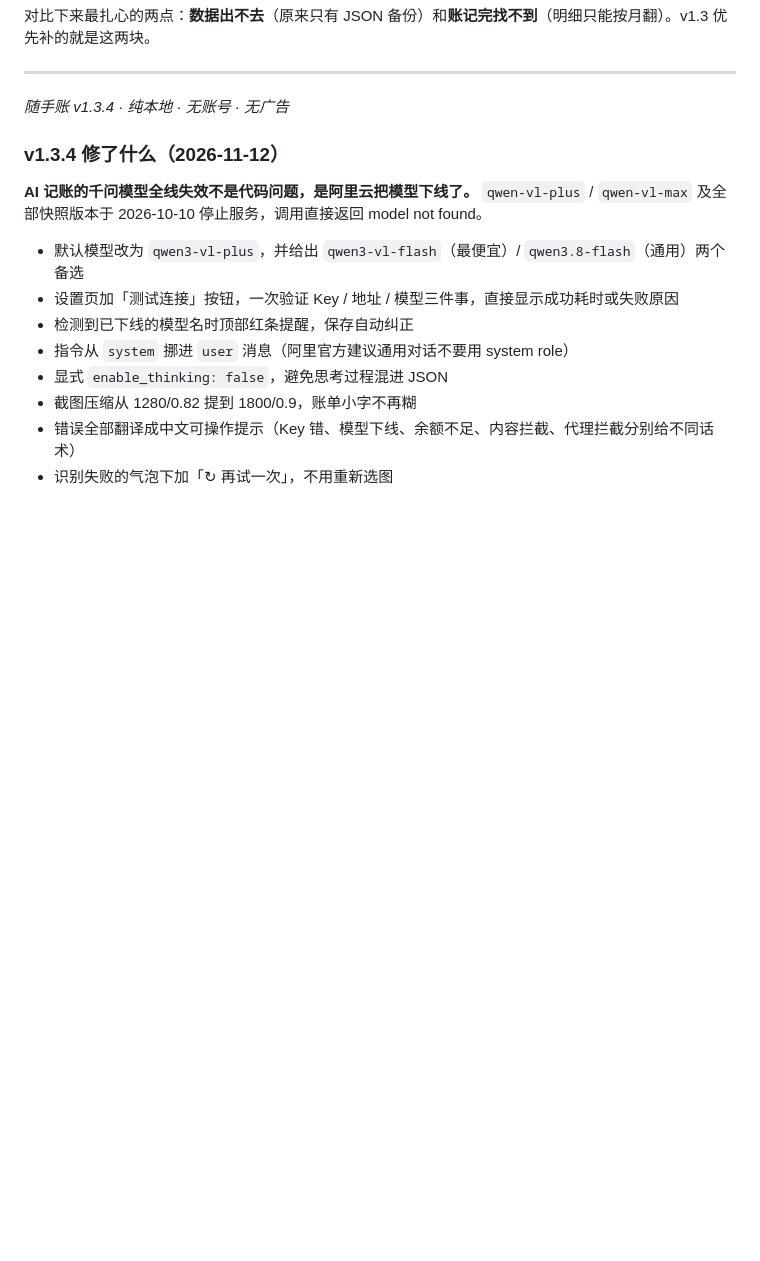
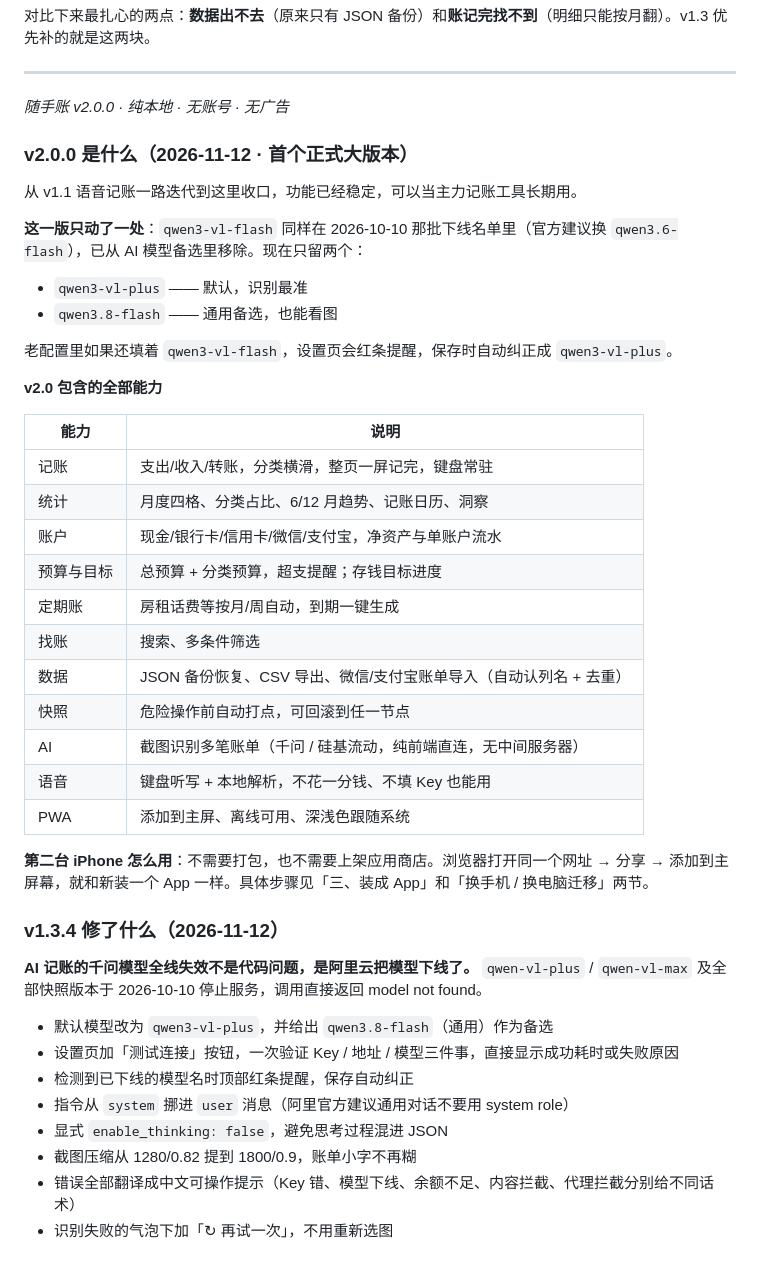
Before and after one commit to shanghaining489-sketch/suishouzhang, a Markdown page: README.md, the part around one of its changes. Rendered like a GitHub page; blank space fills up the shorter version.

Commit message:
随手账 v2.0.0 正式版：移除已下线的 qwen3-vl-flash，AI 模型只留 plus 与 qwen3.8-flash (README.md)

```diff
--- a/README.md
+++ b/README.md
@@ -216,13 +235,42 @@ https://shanghaining489-sketch.github.io/suishouzhang/
 
 ---
 
-*随手账 v1.3.4 · 纯本地 · 无账号 · 无广告*
+*随手账 v2.0.0 · 纯本地 · 无账号 · 无广告*
+
+### v2.0.0 是什么（2026-11-12 · 首个正式大版本）
+
+从 v1.1 语音记账一路迭代到这里收口，功能已经稳定，可以当主力记账工具长期用。
+
+**这一版只动了一处**：`qwen3-vl-flash` 同样在 2026-10-10 那批下线名单里（官方建议换 `qwen3.6-flash`），已从 AI 模型备选里移除。现在只留两个：
+
+- `qwen3-vl-plus` —— 默认，识别最准
+- `qwen3.8-flash` —— 通用备选，也能看图
+
+老配置里如果还填着 `qwen3-vl-flash`，设置页会红条提醒，保存时自动纠正成 `qwen3-vl-plus`。
+
+**v2.0 包含的全部能力**
+
+| 能力 | 说明 |
+|---|---|
+| 记账 | 支出/收入/转账，分类横滑，整页一屏记完，键盘常驻 |
+| 统计 | 月度四格、分类占比、6/12 月趋势、记账日历、洞察 |
+| 账户 | 现金/银行卡/信用卡/微信/支付宝，净资产与单账户流水 |
+| 预算与目标 | 总预算 + 分类预算，超支提醒；存钱目标进度 |
+| 定期账 | 房租话费等按月/周自动，到期一键生成 |
+| 找账 | 搜索、多条件筛选 |
+| 数据 | JSON 备份恢复、CSV 导出、微信/支付宝账单导入（自动认列名 + 去重） |
+| 快照 | 危险操作前自动打点，可回滚到任一节点 |
+| AI | 截图识别多笔账单（千问 / 硅基流动，纯前端直连，无中间服务器） |
+| 语音 | 键盘听写 + 本地解析，不花一分钱、不填 Key 也能用 |
+| PWA | 添加到主屏、离线可用、深浅色跟随系统 |
+
+**第二台 iPhone 怎么用**：不需要打包，也不需要上架应用商店。浏览器打开同一个网址 → 分享 → 添加到主屏幕，就和新装一个 App 一样。具体步骤见「三、装成 App」和「换手机 / 换电脑迁移」两节。
 
 ### v1.3.4 修了什么（2026-11-12）
 
 **AI 记账的千问模型全线失效不是代码问题，是阿里云把模型下线了。** `qwen-vl-plus` / `qwen-vl-max` 及全部快照版本于 2026-10-10 停止服务，调用直接返回 model not found。
 
-- 默认模型改为 `qwen3-vl-plus`，并给出 `qwen3-vl-flash`（最便宜）/ `qwen3.8-flash`（通用）两个备选
+- 默认模型改为 `qwen3-vl-plus`，并给出 `qwen3.8-flash`（通用）作为备选
 - 设置页加「测试连接」按钮，一次验证 Key / 地址 / 模型三件事，直接显示成功耗时或失败原因
 - 检测到已下线的模型名时顶部红条提醒，保存自动纠正
 - 指令从 `system` 挪进 `user` 消息（阿里官方建议通用对话不要用 system role）
```
Also changed, not shown: other parts of README.md (+23 -3 lines).
